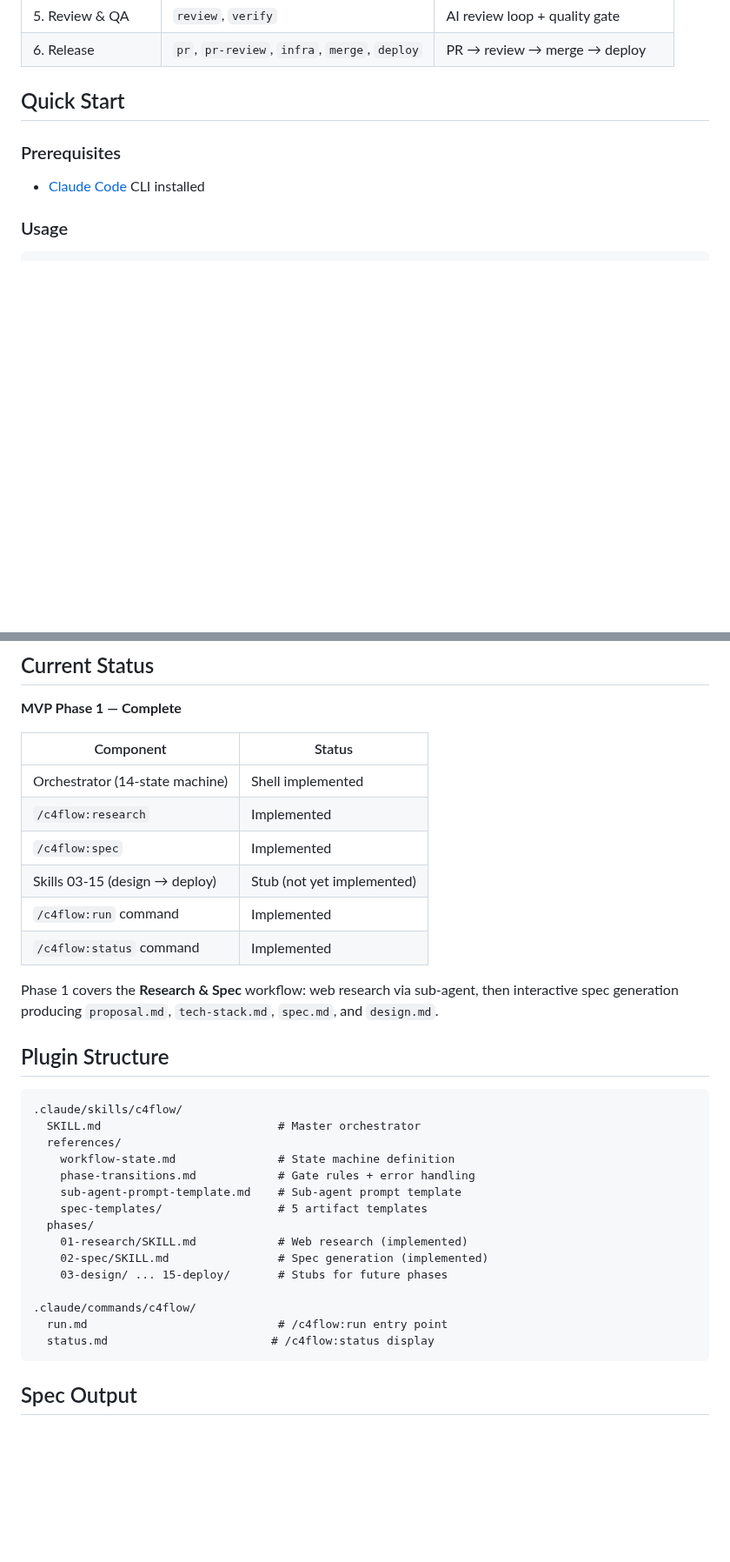
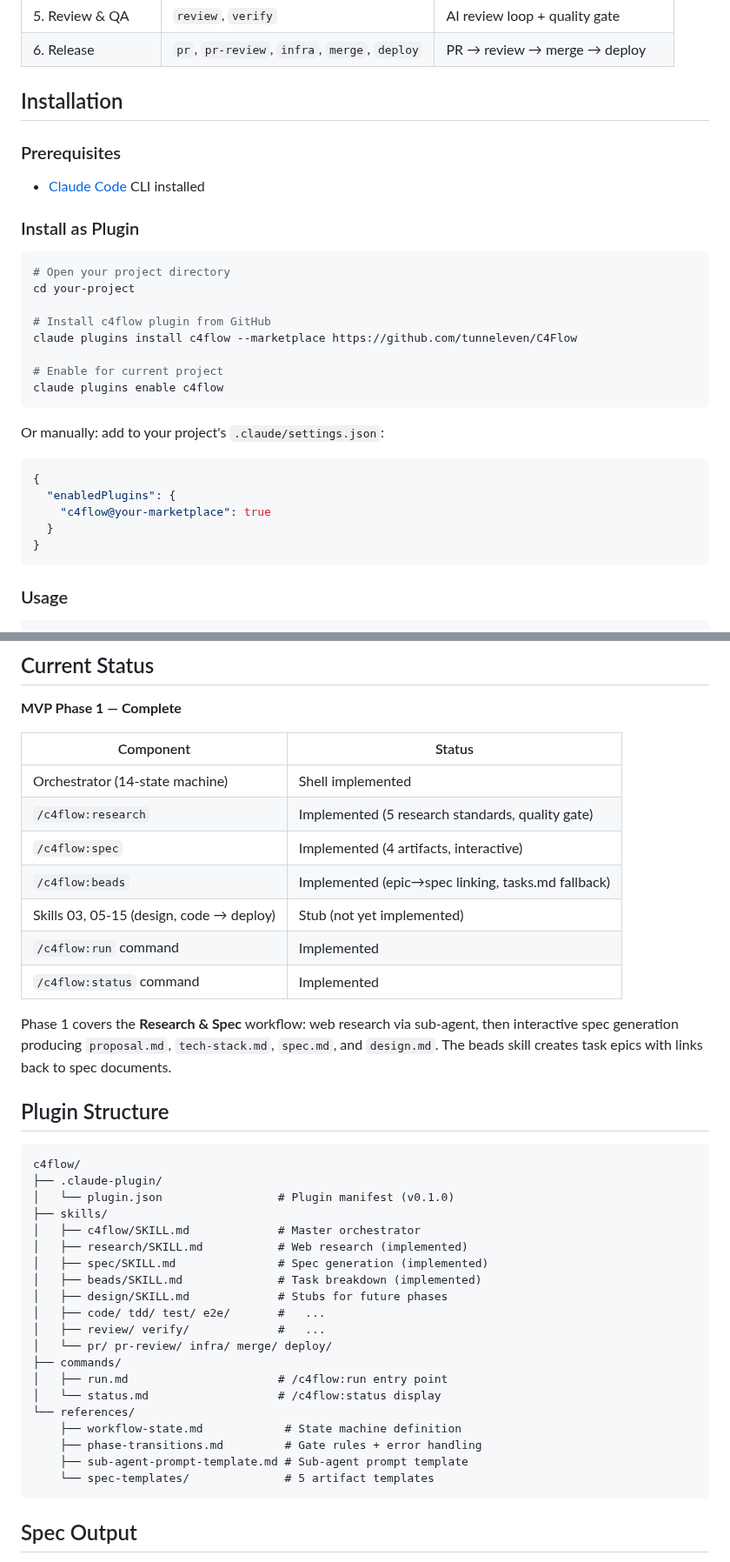
Before and after one commit to tunneleven/C4Flow, a Markdown page: README.md, 2 parts joined by grey strips. Shown at 87% size. Drawn GitHub-style; blank space fills up the shorter version.

Commit message:
docs: update README with plugin install instructions and current status
Co-Authored-By: Claude Opus 4.6 <noreply@anthropic.com>

````diff
--- a/README.md
+++ b/README.md
@@ -22,11 +22,34 @@ IDLE → RESEARCH → SPEC → DESIGN → BEADS → CODE → TEST
 | 5. Review & QA | `review`, `verify` | AI review loop + quality gate |
 | 6. Release | `pr`, `pr-review`, `infra`, `merge`, `deploy` | PR → review → merge → deploy |
 
-## Quick Start
+## Installation
 
 ### Prerequisites
 
 - [Claude Code](https://docs.anthropic.com/en/docs/claude-code) CLI installed
+
+### Install as Plugin
+
+```bash
+# Open your project directory
+cd your-project
+
+# Install c4flow plugin from GitHub
+claude plugins install c4flow --marketplace https://github.com/tunneleven/C4Flow
+
+# Enable for current project
+claude plugins enable c4flow
+```
+
+Or manually: add to your project's `.claude/settings.json`:
+
+```json
+{
+  "enabledPlugins": {
+    "c4flow@your-marketplace": true
+  }
+}
+```
 
 ### Usage
 
@@ -47,32 +70,38 @@ The orchestrator will guide you through each phase, dispatching sub-agents for a
 | Component | Status |
 |-----------|--------|
 | Orchestrator (14-state machine) | Shell implemented |
-| `/c4flow:research` | Implemented |
-| `/c4flow:spec` | Implemented |
-| Skills 03-15 (design → deploy) | Stub (not yet implemented) |
+| `/c4flow:research` | Implemented (5 research standards, quality gate) |
+| `/c4flow:spec` | Implemented (4 artifacts, interactive) |
+| `/c4flow:beads` | Implemented (epic→spec linking, tasks.md fallback) |
+| Skills 03, 05-15 (design, code → deploy) | Stub (not yet implemented) |
 | `/c4flow:run` command | Implemented |
 | `/c4flow:status` command | Implemented |
 
-Phase 1 covers the **Research & Spec** workflow: web research via sub-agent, then interactive spec generation producing `proposal.md`, `tech-stack.md`, `spec.md`, and `design.md`.
+Phase 1 covers the **Research & Spec** workflow: web research via sub-agent, then interactive spec generation producing `proposal.md`, `tech-stack.md`, `spec.md`, and `design.md`. The beads skill creates task epics with links back to spec documents.
 
 ## Plugin Structure
 
 ```
-.claude/skills/c4flow/
-  SKILL.md                          # Master orchestrator
-  references/
-    workflow-state.md               # State machine definition
-    phase-transitions.md            # Gate rules + error handling
-    sub-agent-prompt-template.md    # Sub-agent prompt template
-    spec-templates/                 # 5 artifact templates
-  phases/
-    01-research/SKILL.md            # Web research (implemented)
-    02-spec/SKILL.md                # Spec generation (implemented)
-    03-design/ ... 15-deploy/       # Stubs for future phases
-
-.claude/commands/c4flow/
-  run.md                            # /c4flow:run entry point
-  status.md                        # /c4flow:status display
+c4flow/
+├── .claude-plugin/
+│   └── plugin.json                 # Plugin manifest (v0.1.0)
+├── skills/
+│   ├── c4flow/SKILL.md             # Master orchestrator
+│   ├── research/SKILL.md           # Web research (implemented)
+│   ├── spec/SKILL.md               # Spec generation (implemented)
+│   ├── beads/SKILL.md              # Task breakdown (implemented)
+│   ├── design/SKILL.md             # Stubs for future phases
+│   ├── code/ tdd/ test/ e2e/       #   ...
+│   ├── review/ verify/             #   ...
+│   └── pr/ pr-review/ infra/ merge/ deploy/
+├── commands/
+│   ├── run.md                      # /c4flow:run entry point
+│   └── status.md                   # /c4flow:status display
+└── references/
+    ├── workflow-state.md            # State machine definition
+    ├── phase-transitions.md         # Gate rules + error handling
+    ├── sub-agent-prompt-template.md # Sub-agent prompt template
+    └── spec-templates/              # 5 artifact templates
 ```
 
 ## Spec Output
````
